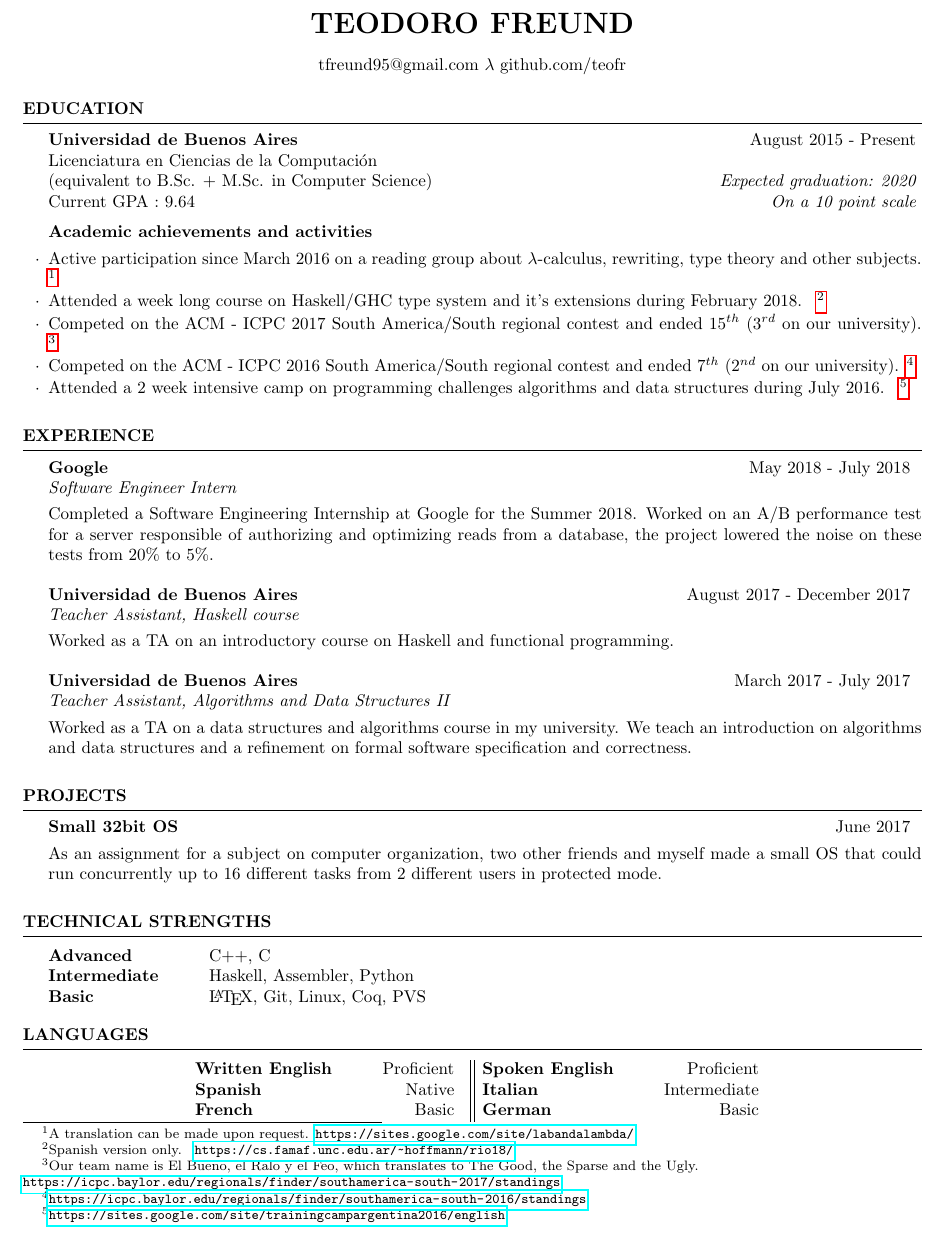
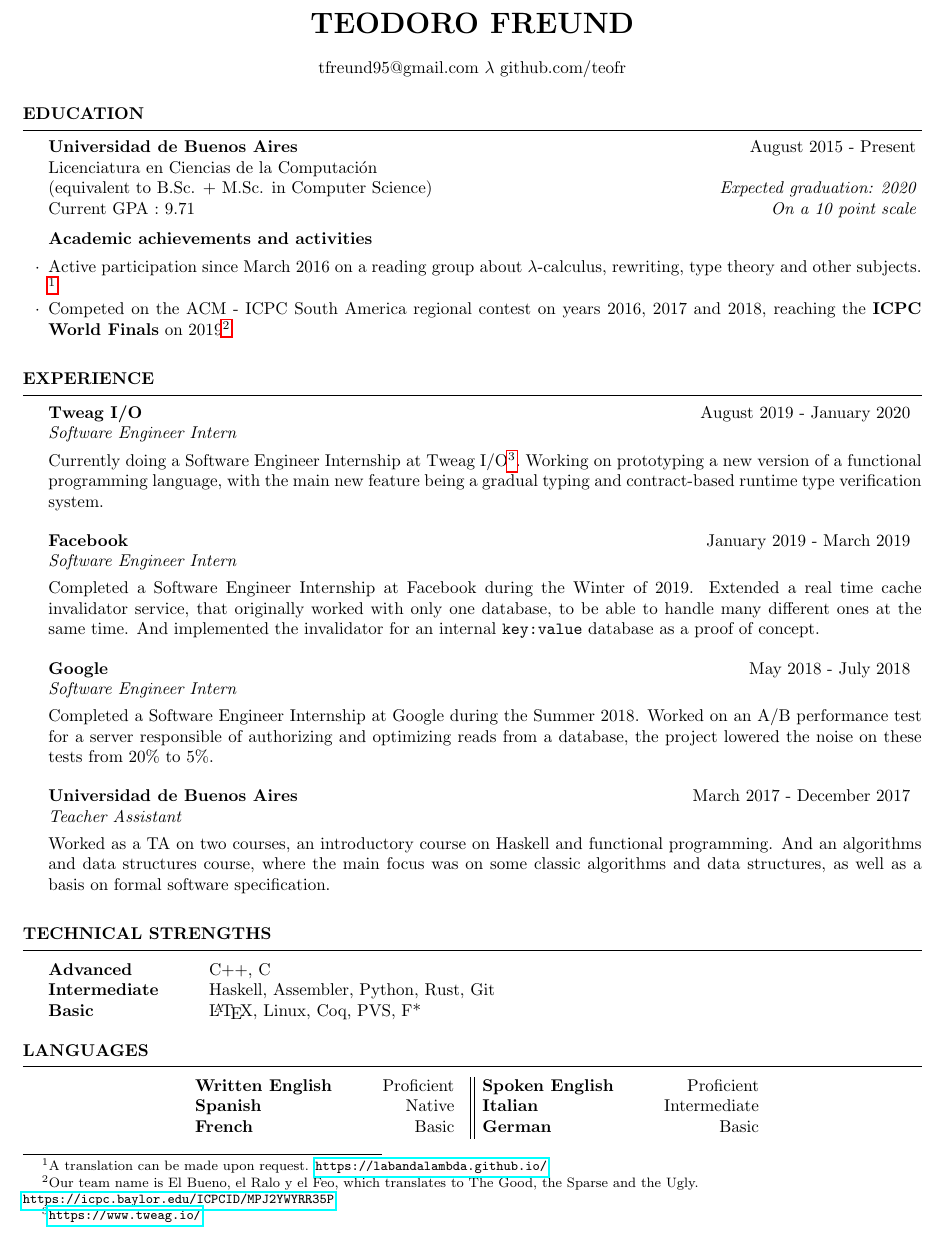
Before and after one commit to teofr/CV, a LaTeX CV (cv.tex): part of the page, cut so that both start at the same text. Compiled offline with pdfLaTeX.

```diff
--- a/cv.tex
+++ b/cv.tex
@@ -74,7 +74,7 @@
 Licenciatura en Ciencias de la Computación
 \langs{\\ (equivalent to B.Sc. + M.Sc. in Computer Science)}{} \hfill
 {\em \langs{Expected graduation: 2020}{Graduación estimada: 2020}} \\
-\langs{Current GPA}{Promedio Actual}: 9.64 \langs{\hfill{\em On a 10 point scale}}{}
+\langs{Current GPA}{Promedio Actual}: 9.71 \langs{\hfill{\em On a 10 point scale}}{}
 
 
 %\begin{rSubsection}{Argentina Training Camp}
@@ -91,28 +91,21 @@
 {\langs{Academic achievements and activities}{Actividades y logros académicos}}{}{}{}
 
 \item \langs{Active participation since March 2016 on a reading group about $\lambda$-calculus, rewriting, type theory and other subjects.
-\footnote{A translation can be made upon request.  \url{https://sites.google.com/site/labandalambda/} }}
+\footnote{A translation can be made upon request.  \url{https://labandalambda.github.io/} }}
 {Pariticipación activa desde Marzo del 2016 en un grupo de lectura sobre cálculo-$\lambda$, reescritura, teoría de tipos y otros temas.
-\footnote{\url{https://sites.google.com/site/labandalambda/} }}
+\footnote{\url{https://labandalambda.github.io/} }}
 
-\item \langs{Attended a week long course on Haskell/GHC type system and it's extensions during February 2018.}{Asistió un curso intensivo sobre el sistema de tipos de Haskell/GHC y sus extensiones durante el verano de 2018.}
-\footnote{\langs{Spanish version only.}{} \url{https://cs.famaf.unc.edu.ar/~hoffmann/rio18/}}
+%\item \langs{Attended a week long course on Haskell/GHC type system and it's extensions during February 2018.}{Asistió un curso intensivo sobre el sistema de tipos de Haskell/GHC y sus extensiones durante el verano de 2018.}
+%\footnote{\langs{Spanish version only.}{} \url{https://cs.famaf.unc.edu.ar/~hoffmann/rio18/}}
 
-\item \langs{Competed on the ACM - ICPC 2017 South America/South regional contest and ended 15$^{th}$ (3$^{rd}$ on our university).
-\footnote{Our team name is El Bueno, el Ralo y el Feo, which translates to The Good, the Sparse and the Ugly. \\
-\url{https://icpc.baylor.edu/regionals/finder/southamerica-south-2017/standings} }}
-{Compitió en la regional de Sudamérica/Sur de la competencia ACM - ICPC 2017 y finalizó en la $15^{a}$ posición ($3^{o}$ dentro de la universidad).
-\footnote{Nuestro equipo se llamó {\em El Bueno, el Ralo y el Feo} \\
-\url{https://icpc.baylor.edu/regionals/finder/southamerica-south-2017/standings} }}
+\item \langs{Competed on the ACM - ICPC South America regional contest on years 2016, 2017 and 2018, reaching the \textbf{ICPC World Finals} on 2019\footnote{Our team name is El Bueno, el Ralo y el Feo, which translates to The Good, the Sparse and the Ugly. \\
+\url{https://icpc.baylor.edu/ICPCID/MPJ2YWYRR35P}}}
+{Compitió en las regionals de Sudamérica de la ACM - ICPC en los años 2016, 2017 and 2018, alcanzando y compitiendo en la 43 ICPC World Finals en 2019\footnote{El nombre de nuestro equipo es El Bueno, el Ralo y el Feo. \\
+\url{https://icpc.baylor.edu/ICPCID/MPJ2YWYRR35P}}}
 
-\item \langs{Competed on the ACM - ICPC 2016 South America/South regional contest and ended 7$^{th}$ (2$^{nd}$ on our university).
-\footnote{\url{https://icpc.baylor.edu/regionals/finder/southamerica-south-2016/standings} }}
-{Compitió en la regional de Sudamérica/Sur de la competencia ACM - ICPC 2016 y finalizó en la $7^{ma}$ posición ($2^{do}$ dentro de la universidad).
-\footnote{\url{https://icpc.baylor.edu/regionals/finder/southamerica-south-2016/standings} }}
-
-\item \langs{Attended a 2 week intensive camp on programming challenges algorithms and data structures during July 2016.}
-{Asistió un curso intensivo de 2 semanas sobre algoritmos y estructuras de datos en programación competitiva durante Julio del 2016.}
-\footnote{ \langs{\url{https://sites.google.com/site/trainingcampargentina2016/english}}{\url{https://sites.google.com/site/trainingcampargentina2016}} }
+%\item \langs{Attended a 2 week intensive camp on programming challenges algorithms and data structures during July 2016.}
+%{Asistió un curso intensivo de 2 semanas sobre algoritmos y estructuras de datos en programación competitiva durante Julio del 2016.}
+%\footnote{ \langs{\url{https://sites.google.com/site/trainingcampargentina2016/english}}{\url{https://sites.google.com/site/trainingcampargentina2016}} }
 
 \end{rSubsection}
 
@@ -124,31 +117,47 @@
 
 \begin{rSection}{\langs{Experience}{Experiencia}}
 
+\begin{rSubsection}{Tweag I/O}
+{\langs{August 2019 - January 2020}{Agosto 2019 - Enero 2020}}
+{\langs{Software Engineer Intern}{Pasante en ingenieria de software}}
+{}
+\item[] \langs{Currently doing a Software Engineer Internship at Tweag I/O\footnote{\url{https://www.tweag.io/}}. Working on prototyping a new version of a functional programming language, with the main new feature being a gradual typing and contract-based runtime type verification system.}
+{Actualmente haciendo una pasatía en ingeniería de Software en Tweag I/O\footnote{\url{https://www.tweag.io/}}. Trabajando en prototipar una nueva versión de un lenguaje de programación funcional, donde la principal novedad es agregarle un sistema de tipos gradual con verificación de tipos en tiempo de ejecución usando contratos.}
+\end{rSubsection}
+
+\begin{rSubsection}{Facebook}
+{\langs{January 2019 - March 2019}{Enero 2019 - Marzo 2019}}
+{\langs{Software Engineer Intern}{Pasante en ingenieria de software}}
+{}
+\item[] \langs{Completed a Software Engineer Internship at Facebook during the Winter of 2019. Extended a real time cache invalidator service, that originally worked with only one database, to be able to handle many different ones at the same time. And implemented the invalidator for an internal \texttt{key:value} database as a proof of concept.}
+{Completó una pasantía en Facebook como ingeniero de software, durante el verano de 2019. Trabajó extendiendo un servicio de invalidación de cache en tiempo real para soportar más de un tipo de bases de datos al mismo tiempo. Además, dio soporte a una base de datos interna de tipo \texttt{key:value}.}
+\end{rSubsection}
+
 \begin{rSubsection}{Google}
 {\langs{May 2018 - July 2018}{Mayo 2018 - Julio 2018}}
 {\langs{Software Engineer Intern}{Pasante en ingenieria de software}}
 {}
-\item[] \langs{Completed a Software Engineering Internship at Google for the Summer 2018. Worked on an A/B performance test for a server responsible of authorizing and optimizing reads from a database, the project lowered the noise on these tests from 20\% to 5\%.}
+\item[] \langs{Completed a Software Engineer Internship at Google during the Summer 2018. Worked on an A/B performance test for a server responsible of authorizing and optimizing reads from a database, the project lowered the noise on these tests from 20\% to 5\%.}
 {Completó una pasantía en Google como ingeniero de software, durante el invierno de 2018. Trabajó en un test de performance A/B para un servidor responsable de autorizar y optimizar lecturas a una base de datos, el proyecto disminuyó el ruido en estos tests de un 20\% a un 5\%.}
 \end{rSubsection}
 
 
 \begin{rSubsection}{Universidad de Buenos Aires}
-{\langs{August 2017 - December 2017}{Agosto 2017 - Diciembre 2017}}
-{\langs{Teacher Assistant, Haskell course}
-{Ayudante de segunda, introducción a Haskell}}
+{\langs{March 2017 - December 2017}{Marzo 2017 - Diciembre 2017}}
+{\langs{Teacher Assistant}
+{Ayudante de segunda}}
 {}
 \item[] \langs
-{Worked as a TA on an introductory course on Haskell and functional programming.}
-{Trabajó como ayudante en un curso introductorio sobre Haskell y programación funcional.}
+{Worked as a TA on two courses, an introductory course on Haskell and functional programming. And an algorithms and data structures course, where the main focus was on some classic algorithms and data structures, as well as a basis on formal software specification.}
+{Trabajó como ayudante en dos cursos, un curso introductorio sobre Haskell y programación funcional. Y otro de algoritmos y estructuras de datos, donde el foco principal era estudiar algoritmos y estructuras clásicos, y enseñar las bases de un sistema de especificación formal de software.}
 \end{rSubsection}
 
-\begin{rSubsection}{Universidad de Buenos Aires}
-{\langs{March 2017 - July 2017}{Marzo 2017 - Julio 2017}}
-{\langs{Teacher Assistant, Algorithms and Data Structures II}
-{Ayudante de segunda, Algoritmos y Estructuras de Datos II}}{}
-\item[] \langs{Worked as a TA on a data structures and algorithms course in my university. We teach an introduction on algorithms and data structures and a refinement on formal software specification and correctness.}{Trabajó como ayudante en una materia sobre algoritmos y estructuras de datos. Se enseña una introducción a distintos algoritmos y estructuras de datos y un refinamiento sobre correctitud y especificación formal de software.}
-\end{rSubsection}
+%\begin{rSubsection}{Universidad de Buenos Aires}
+%{\langs{March 2017 - July 2017}{Marzo 2017 - Julio 2017}}
+%{\langs{Teacher Assistant, Algorithms and Data Structures II}
+%{Ayudante de segunda, Algoritmos y Estructuras de Datos II}}{}
+%\item[] \langs{Worked as a TA on a data structures and algorithms course in my university. We teach an introduction on algorithms and data structures and a refinement on formal software specification and correctness.}{Trabajó como ayudante en una materia sobre algoritmos y estructuras de datos. Se enseña una introducción a distintos algoritmos y estructuras de datos y un refinamiento sobre correctitud y especificación formal de software.}
+%\end{rSubsection}
 
 \end{rSection}
 
@@ -159,16 +168,16 @@
 %	Projects
 %----------------------------------------------------------------------------------------
 
-\begin{rSection}{\langs{Projects}{Proyectos}}
+%\begin{rSection}{\langs{Projects}{Proyectos}}
 
-\begin{rSubsection}{\langs{Small 32bit OS}{Pequeño SO de 32bits}}
-{\langs{June 2017}{Junio 2017}}{}{}
+%\begin{rSubsection}{\langs{Small 32bit OS}{Pequeño SO de 32bits}}
+%{\langs{June 2017}{Junio 2017}}{}{}
 
-\langs{As an assignment for a subject on computer organization, two other friends and myself made a small OS that could run concurrently up to 16 different tasks from 2 different users in protected mode.}
-{Cómo un trabajo para una materia sobre organización del computador, con dos compañeros hicimos un pequeño SO capaz de ejecutar hasta 16 tareas concurrentemente de 2 usuarios distintos en modo protegido.}
-\end{rSubsection}
+%\langs{As an assignment for a subject on computer organization, two other friends and myself made a small OS that could run concurrently up to 16 different tasks from 2 different users in protected mode.}
+%{Cómo un trabajo para una materia sobre organización del computador, con dos compañeros hicimos un pequeño SO capaz de ejecutar hasta 16 tareas concurrentemente de 2 usuarios distintos en modo protegido.}
+%\end{rSubsection}
 
-\end{rSection}
+%\end{rSection}
 
 %----------------------------------------------------------------------------------------
 
@@ -182,8 +191,8 @@
 
 \begin{tabular}{ @{} >{\bfseries}l @{\hspace{6ex}} l }
 \langs{Advanced}{Avanzado}			& C++, C \\
-\langs{Intermediate}{Intermedio}		& Haskell, Assembler, Python \\
-\langs{Basic}{Básico}				& \LaTeX, Git, Linux, Coq, PVS
+\langs{Intermediate}{Intermedio}	& Haskell, Assembler, Python, Rust, Git \\
+\langs{Basic}{Básico}				& \LaTeX, Linux, Coq, PVS, F*
 
 \end{tabular}
 
```
Also changed, not shown: transcript/transcript.tex (+12 -4 lines).
